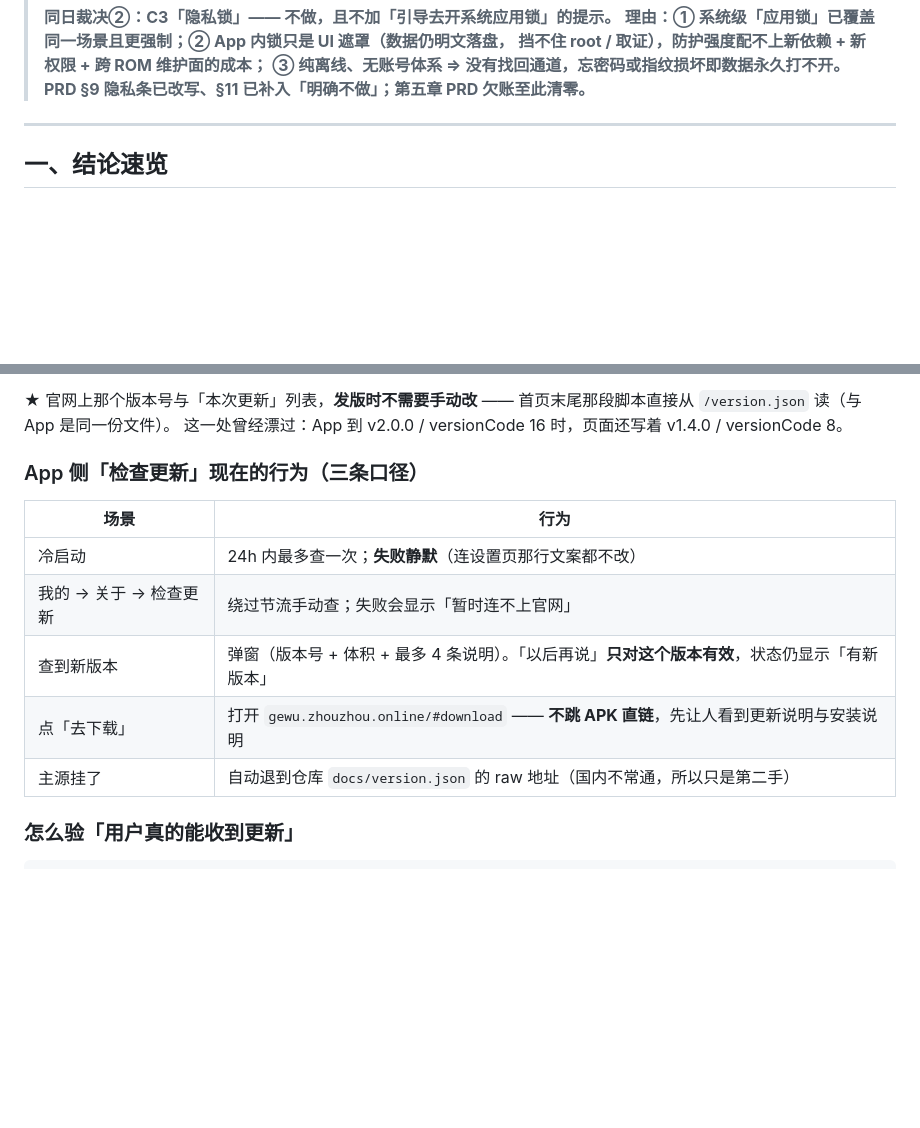
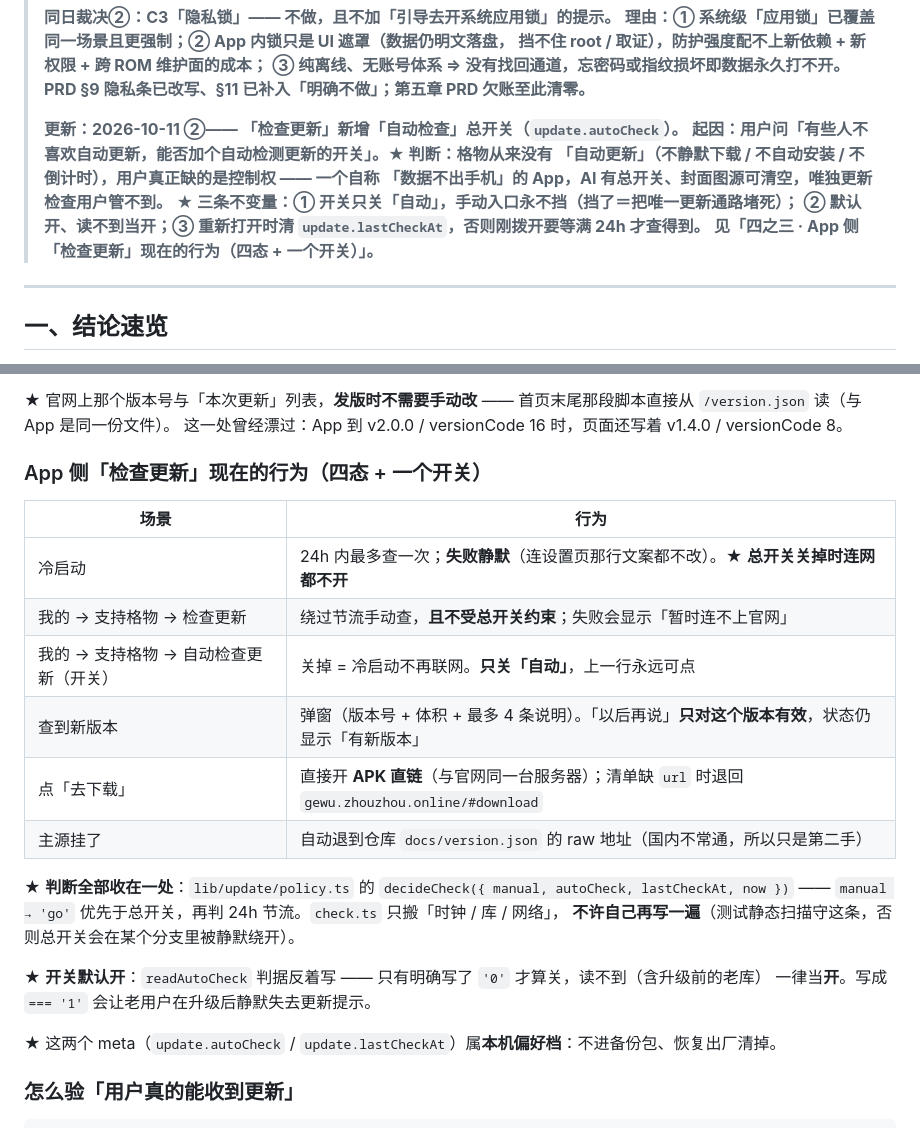
Before and after one commit to xmisaka/gewu, a Markdown page: docs/roadmap.md, 2 parts joined by grey strips. Drawn GitHub-style; blank space fills up the shorter version.

Commit message:
docs(roadmap): 补记「检查更新」自动检查总开关，并修正两处过时条目
- 开头更新记录：加 2026-10-11 ② 一条（起因、判断、三条不变量）
- 四之三：改为「四态 + 一个开关」，补开关行、decideCheck 收口说明、默认开口径
- 顺手修正两处过时信息：
  · 「我的 → 关于」→「我的 → 支持格物」（该行早已挪进「支持格物」卡）
  · 「去下载」不再跳官网 —— 2026-10-10 起直开 APK 直链，缺 url 才退回官网

```diff
--- a/docs/roadmap.md
+++ b/docs/roadmap.md
@@ -46,6 +46,14 @@
 > **挡不住 root / 取证），防护强度配不上新依赖 + 新权限 + 跨 ROM 维护面的成本；**
 > **③ 纯离线、无账号体系 ⇒ 没有找回通道，忘密码或指纹损坏即数据永久打不开。**
 > **PRD §9 隐私条已改写、§11 已补入「明确不做」；第五章 PRD 欠账至此清零。**
+>
+> **更新：2026-10-11 ②—— 「检查更新」新增「自动检查」总开关（`update.autoCheck`）。**
+> **起因：用户问「有些人不喜欢自动更新，能否加个自动检测更新的开关」。★ 判断：格物从来没有**
+> **「自动更新」（不静默下载 / 不自动安装 / 不倒计时），用户真正缺的是控制权 —— 一个自称**
+> **「数据不出手机」的 App，AI 有总开关、封面图源可清空，唯独更新检查用户管不到。**
+> **★ 三条不变量：① 开关只关「自动」，手动入口永不挡（挡了＝把唯一更新通路堵死）；**
+> **② 默认开、读不到当开；③ 重新打开时清 `update.lastCheckAt`，否则刚拨开要等满 24h 才查得到。**
+> **见「四之三 · App 侧「检查更新」现在的行为（四态 + 一个开关）」。**
 
 ---
 
@@ -678,15 +686,25 @@ sage / amber 的地盘，品牌色不许落进去。六套浅色 now 是棕27 /
   首页末尾那段脚本直接从 `/version.json` 读（与 App 是同一份文件）。
   这一处曾经漂过：App 到 v2.0.0 / versionCode 16 时，页面还写着 v1.4.0 / versionCode 8。
 
-### App 侧「检查更新」现在的行为（三条口径）
+### App 侧「检查更新」现在的行为（四态 + 一个开关）
 
 | 场景 | 行为 |
 |---|---|
-| 冷启动 | 24h 内最多查一次；**失败静默**（连设置页那行文案都不改） |
-| 我的 → 关于 → 检查更新 | 绕过节流手动查；失败会显示「暂时连不上官网」 |
+| 冷启动 | 24h 内最多查一次；**失败静默**（连设置页那行文案都不改）。★ **总开关关掉时连网都不开** |
+| 我的 → 支持格物 → 检查更新 | 绕过节流手动查，**且不受总开关约束**；失败会显示「暂时连不上官网」 |
+| 我的 → 支持格物 → 自动检查更新（开关） | 关掉 = 冷启动不再联网。**只关「自动」**，上一行永远可点 |
 | 查到新版本 | 弹窗（版本号 + 体积 + 最多 4 条说明）。「以后再说」**只对这个版本有效**，状态仍显示「有新版本」 |
-| 点「去下载」 | 打开 `gewu.zhouzhou.online/#download` —— **不跳 APK 直链**，先让人看到更新说明与安装说明 |
+| 点「去下载」 | 直接开 **APK 直链**（与官网同一台服务器）；清单缺 `url` 时退回 `gewu.zhouzhou.online/#download` |
 | 主源挂了 | 自动退到仓库 `docs/version.json` 的 raw 地址（国内不常通，所以只是第二手） |
+
+★ **判断全部收在一处**：`lib/update/policy.ts` 的 `decideCheck({ manual, autoCheck, lastCheckAt, now })`
+—— `manual → 'go'` 优先于总开关，再判 24h 节流。`check.ts` 只搬「时钟 / 库 / 网络」，
+**不许自己再写一遍**（测试静态扫描守这条，否则总开关会在某个分支里被静默绕开）。
+
+★ **开关默认开**：`readAutoCheck` 判据反着写 —— 只有明确写了 `'0'` 才算关，读不到（含升级前的老库）
+一律当**开**。写成 `=== '1'` 会让老用户在升级后静默失去更新提示。
+
+★ 这两个 meta（`update.autoCheck` / `update.lastCheckAt`）属**本机偏好档**：不进备份包、恢复出厂清掉。
 
 ### 怎么验「用户真的能收到更新」
 
```
